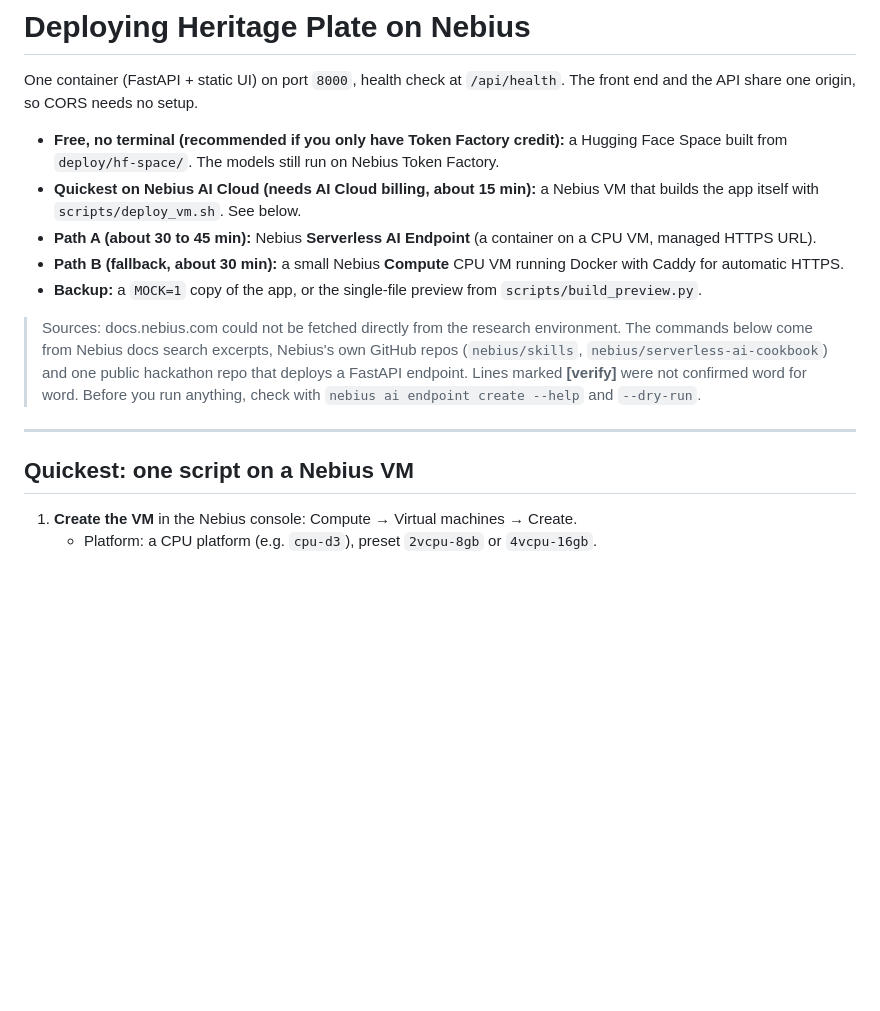
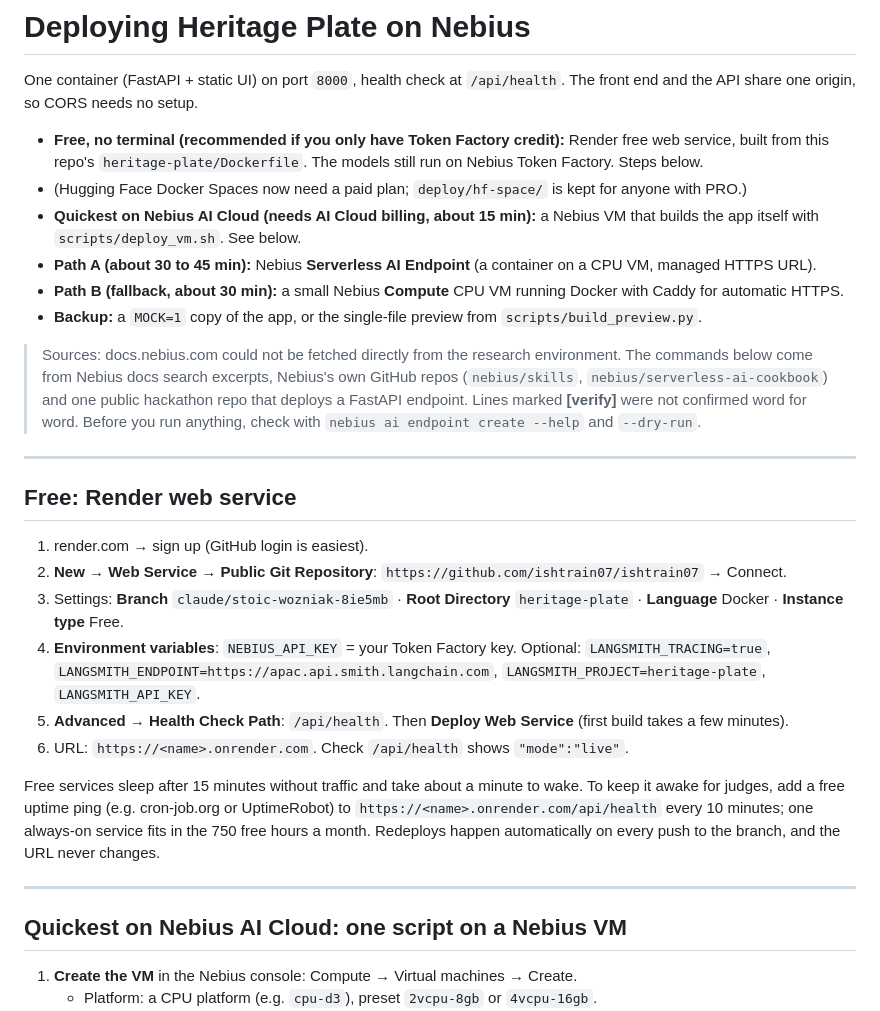
Before and after one commit to ishtrain07/ishtrain07, a Markdown page: heritage-plate/DEPLOY.md, the part around the change. Drawn GitHub-style; blank space fills up the shorter version.

Commit message:
Heritage Plate: document free Render deploy (HF Docker Spaces now paid)
Co-Authored-By: Claude Opus 5.5 <noreply@anthropic.com>
Claude-Session: https://claude.ai/code/session_014jQBxq1ocyTSAuts19U2YA

```diff
--- a/heritage-plate/DEPLOY.md
+++ b/heritage-plate/DEPLOY.md
@@ -3,7 +3,8 @@
 One container (FastAPI + static UI) on port `8000`, health check at `/api/health`.
 The front end and the API share one origin, so CORS needs no setup.
 
-- **Free, no terminal (recommended if you only have Token Factory credit):** a Hugging Face Space built from `deploy/hf-space/`. The models still run on Nebius Token Factory.
+- **Free, no terminal (recommended if you only have Token Factory credit):** Render free web service, built from this repo's `heritage-plate/Dockerfile`. The models still run on Nebius Token Factory. Steps below.
+- (Hugging Face Docker Spaces now need a paid plan; `deploy/hf-space/` is kept for anyone with PRO.)
 - **Quickest on Nebius AI Cloud (needs AI Cloud billing, about 15 min):** a Nebius VM that builds the app itself with `scripts/deploy_vm.sh`. See below.
 - **Path A (about 30 to 45 min):** Nebius **Serverless AI Endpoint** (a container on a CPU VM, managed HTTPS URL).
 - **Path B (fallback, about 30 min):** a small Nebius **Compute** CPU VM running Docker with Caddy for automatic HTTPS.
@@ -13,7 +14,20 @@ The front end and the API share one origin, so CORS needs no setup.
 
 ---
 
-## Quickest: one script on a Nebius VM
+## Free: Render web service
+
+1. render.com → sign up (GitHub login is easiest).
+2. **New → Web Service → Public Git Repository**: `https://github.com/ishtrain07/ishtrain07` → Connect.
+3. Settings: **Branch** `claude/stoic-wozniak-8ie5mb` · **Root Directory** `heritage-plate` · **Language** Docker · **Instance type** Free.
+4. **Environment variables**: `NEBIUS_API_KEY` = your Token Factory key. Optional: `LANGSMITH_TRACING=true`, `LANGSMITH_ENDPOINT=https://apac.api.smith.langchain.com`, `LANGSMITH_PROJECT=heritage-plate`, `LANGSMITH_API_KEY`.
+5. **Advanced → Health Check Path**: `/api/health`. Then **Deploy Web Service** (first build takes a few minutes).
+6. URL: `https://<name>.onrender.com`. Check `/api/health` shows `"mode":"live"`.
+
+Free services sleep after 15 minutes without traffic and take about a minute to wake. To keep it awake for judges, add a free uptime ping (e.g. cron-job.org or UptimeRobot) to `https://<name>.onrender.com/api/health` every 10 minutes; one always-on service fits in the 750 free hours a month. Redeploys happen automatically on every push to the branch, and the URL never changes.
+
+---
+
+## Quickest on Nebius AI Cloud: one script on a Nebius VM
 
 1. **Create the VM** in the Nebius console: Compute → Virtual machines → Create.
    - Platform: a CPU platform (e.g. `cpu-d3`), preset `2vcpu-8gb` or `4vcpu-16gb`.
```
